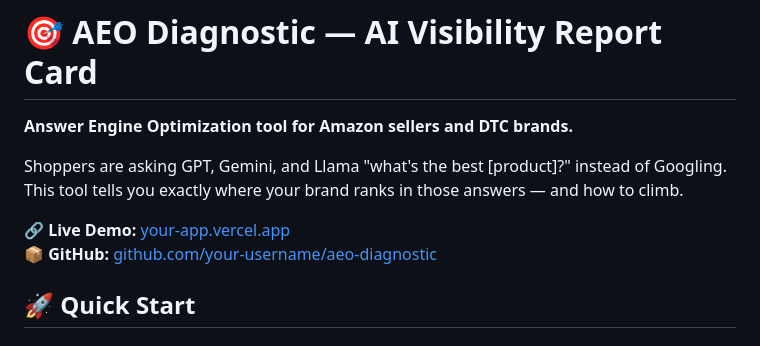
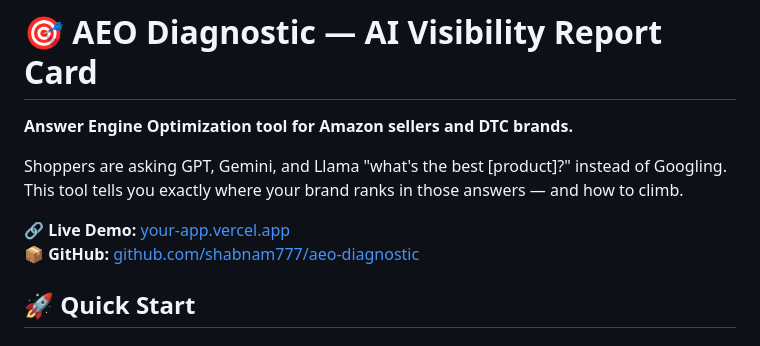
Before and after one commit to shabnam777/AI-Brand-Analyzer, a Markdown page: README.md, the part around the change. GitHub-like rendering.

```diff
--- a/README.md
+++ b/README.md
@@ -5,7 +5,7 @@
 Shoppers are asking GPT, Gemini, and Llama "what's the best [product]?" instead of Googling. This tool tells you exactly where your brand ranks in those answers — and how to climb.
 
 🔗 **Live Demo:** [your-app.vercel.app](https://your-app.vercel.app)
-📦 **GitHub:** [github.com/your-username/aeo-diagnostic](https://github.com/shabnam777/aeo-diagnostic)
+📦 **GitHub:** [github.com/shabnam777/aeo-diagnostic](https://github.com/shabnam777/aeo-diagnostic)
 
 ## 🚀 Quick Start
 
```
